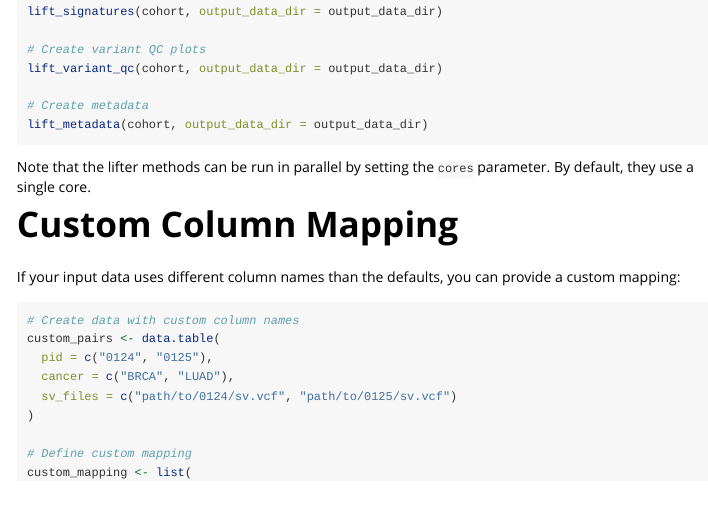
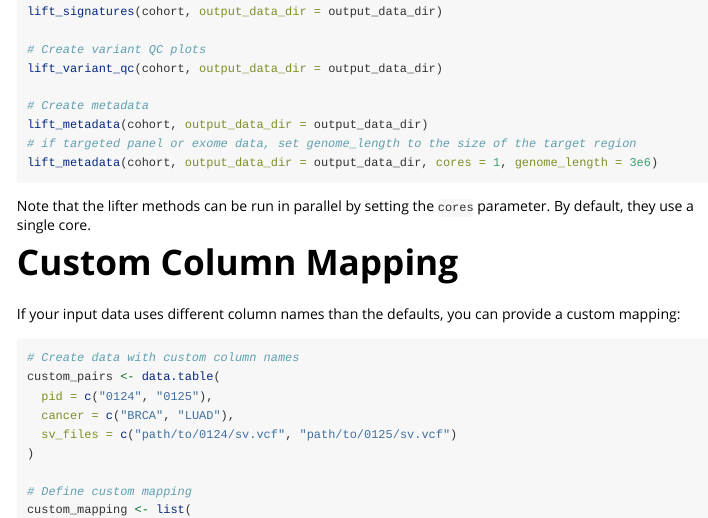
Before and after one commit to stanleyrc/skilift_dev, an R Markdown document (vignettes/case-reports.Rmd): the page in a window 1100 px wide, from 2820 px down. Rendered offline with R 4.5, knitr and Pandoc, with nearby package versions; some code elsewhere in the file could not run offline; long lines of code are wrapped.

Commit message:
docs: update to reflect targeted panel

````diff
--- a/vignettes/case-reports.Rmd
+++ b/vignettes/case-reports.Rmd
@@ -143,6 +143,8 @@ lift_variant_qc(cohort, output_data_dir = output_data_dir)
 
 # Create metadata
 lift_metadata(cohort, output_data_dir = output_data_dir)
+# if targeted panel or exome data, set genome_length to the size of the target region
+lift_metadata(cohort, output_data_dir = output_data_dir, cores = 1, genome_length = 3e6)
 ```
 
 Note that the lifter methods can be run in parallel by setting the `cores` parameter. By default, they use a single core.
````
Also changed, not shown: README.md.
